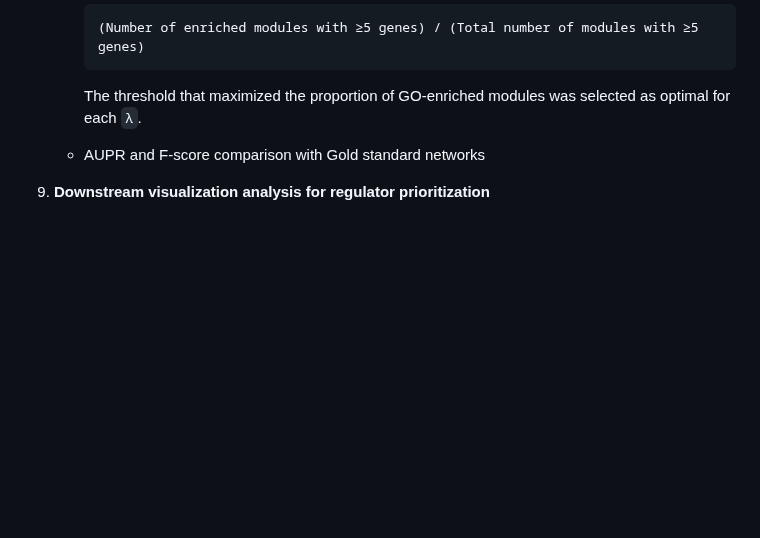
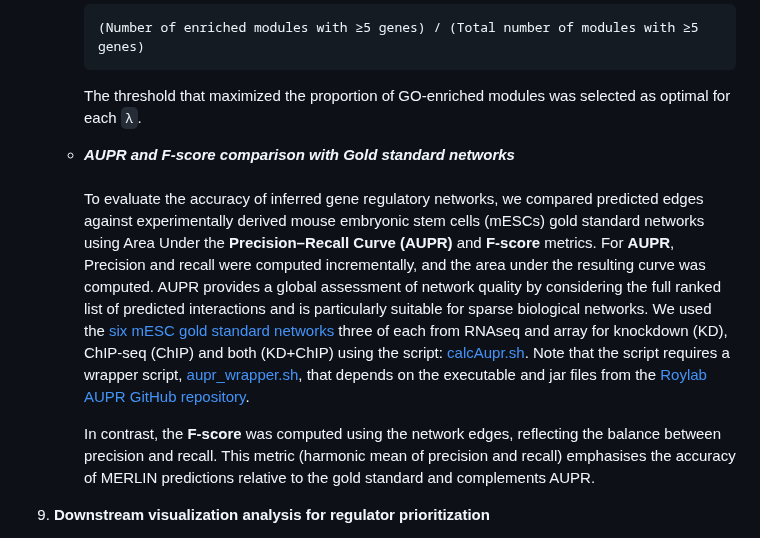
Before and after one commit to Roy-lab/MERLIN-SUITE, a Markdown page: README.md, the part around the change. Rendered like a GitHub page; blank space fills up the shorter version.

```diff
--- a/README.md
+++ b/README.md
@@ -404,7 +404,11 @@ The file is formatted as a two-column table: the first column contains target ge
       The threshold that maximized the proportion of GO-enriched modules was selected as optimal for each `λ`.
 
 
-    * AUPR and F-score comparison with Gold standard networks
+    * _**AUPR and F-score comparison with Gold standard networks**_
+      <br><br>To evaluate the accuracy of inferred gene regulatory networks, we compared predicted edges against experimentally derived mouse embryonic stem cells (mESCs) gold standard networks using Area Under the **Precision–Recall Curve (AUPR)** and **F-score** metrics. For **AUPR**, Precision and recall were computed incrementally, and the area under the resulting curve was computed. AUPR provides a global assessment of network quality by considering the full ranked list of predicted interactions and is particularly suitable for sparse biological networks. We used the [six mESC gold standard networks](https://github.com/Roy-lab/MERLIN-SUITE/tree/main/data/mesc_gold) three of each from RNAseq and array for knockdown (KD), ChIP-seq (ChIP) and both (KD+ChIP) using the script: [calcAupr.sh](https://github.com/Roy-lab/MERLIN-SUITE/blob/main/scripts/calcAupr.sh). Note that the script requires a wrapper script, [aupr_wrapper.sh](https://github.com/Roy-lab/MERLIN-SUITE/blob/main/scripts/aupr_wrapper.sh), that depends on the executable and jar files from the [Roylab AUPR GitHub repository](https://github.com/Roy-lab/scRNAseq_NetInference/tree/master/scripts/wrapper_metrics/AUPR).
+
+
+      In contrast, the **F-score** was computed using the network edges, reflecting the balance between precision and recall. This metric (harmonic mean of precision and recall) emphasises the accuracy of MERLIN predictions relative to the gold standard and complements AUPR.
 
 10. **Downstream visualization analysis for regulator prioritization**
     * Zeromean expression based module visualization and regulator inference
```
